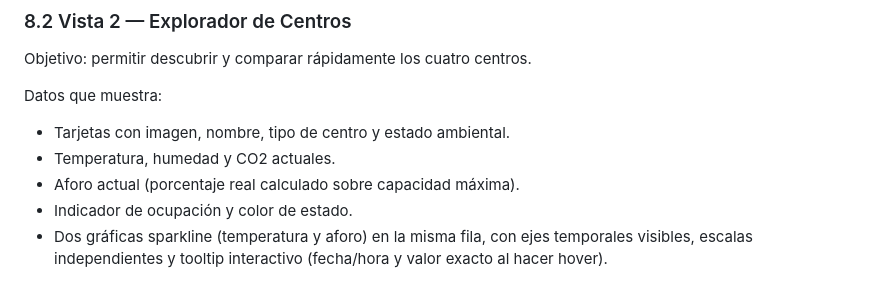
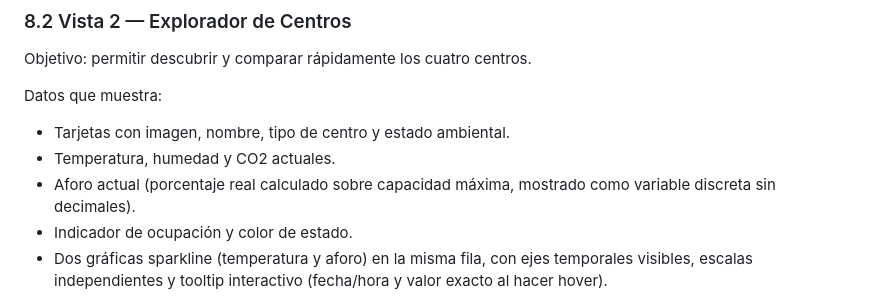
Before and after one commit to angelvilarino/GDEI-P3, a Markdown page: PRD.md, the part around the change. Rendered like a GitHub page.

Commit message:
Update PRD.md: discrete occupancy note

```diff
--- a/PRD.md
+++ b/PRD.md
@@ -233,7 +233,7 @@ Datos que muestra:
 
 - Tarjetas con imagen, nombre, tipo de centro y estado ambiental.
 - Temperatura, humedad y CO2 actuales.
-- Aforo actual (porcentaje real calculado sobre capacidad máxima).
+- Aforo actual (porcentaje real calculado sobre capacidad máxima, mostrado como variable discreta sin decimales).
 - Indicador de ocupación y color de estado.
 - Dos gráficas sparkline (temperatura y aforo) en la misma fila, con ejes temporales visibles, escalas independientes y tooltip interactivo (fecha/hora y valor exacto al hacer hover).
 
```
